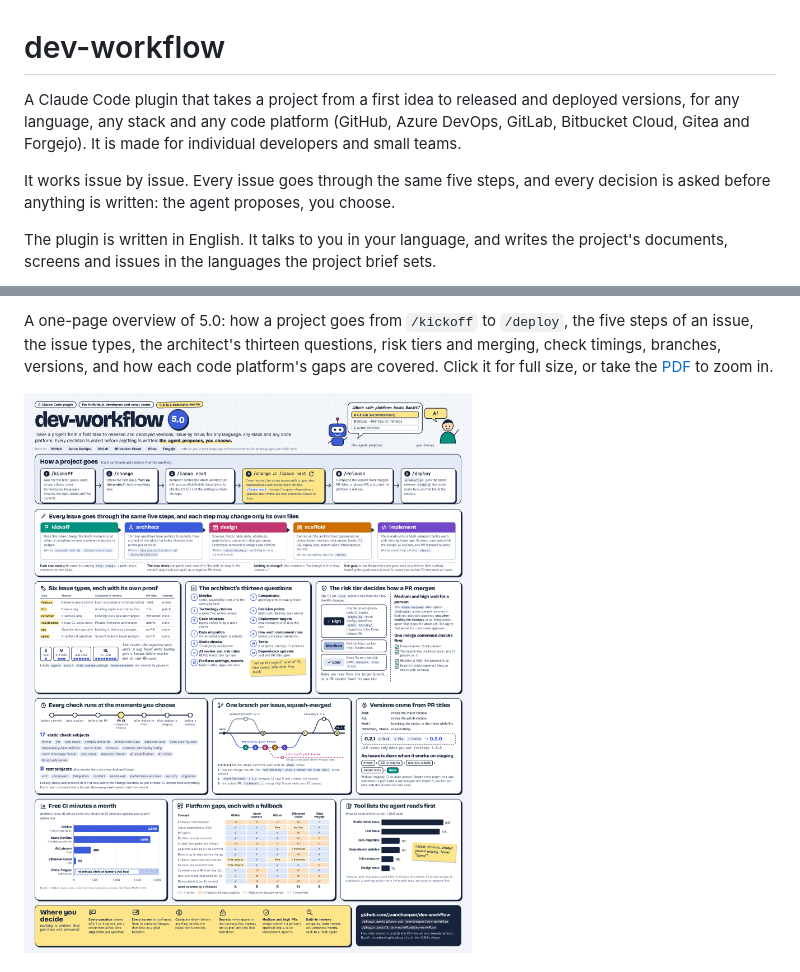
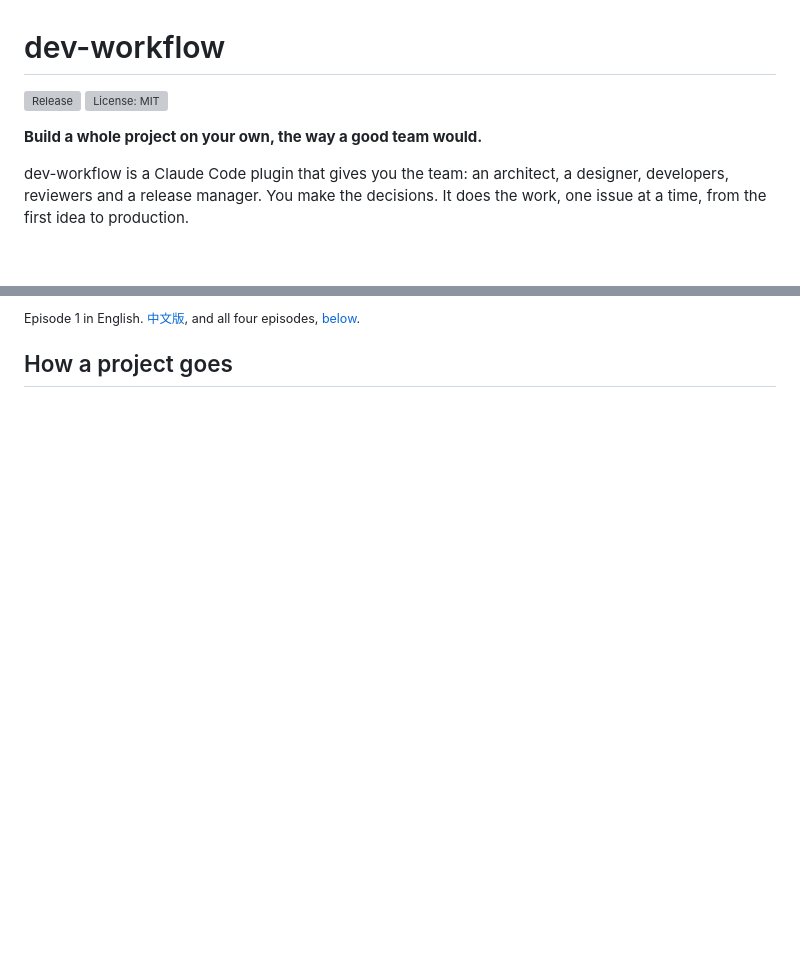
Before and after one commit to juanchaopan/dev-workflow, a Markdown page: README.md, 2 parts joined by grey strips. Drawn GitHub-style; blank space fills up the shorter version; grey boxes are pictures that could not be loaded.

```diff
--- a/README.md
+++ b/README.md
@@ -1,8 +1,9 @@
 # dev-workflow
 
-A Claude Code plugin that takes a project from a first idea to released and deployed versions, for any language, any stack and any code platform (GitHub, Azure DevOps, GitLab, Bitbucket Cloud, Gitea and Forgejo). It is made for individual developers and small teams.
+[![Release](https://img.shields.io/github/v/release/juanchaopan/dev-workflow)](https://github.com/juanchaopan/dev-workflow/releases/latest)
+[![License: MIT](https://img.shields.io/github/license/juanchaopan/dev-workflow)](LICENSE)
 
-It works issue by issue. Every issue goes through the same five steps, and every decision is asked before anything is written: the agent proposes, you choose.
+**Build a whole project on your own, the way a good team would.**
 
-The plugin is written in English. It talks to you in your language, and writes the project's documents, screens and issues in the languages the project brief sets.
+dev-workflow is a Claude Code plugin that gives you the team: an architect, a designer, developers, reviewers and a release manager. You make the decisions. It does the work, one issue at a time, from the first idea to production.
 
@@ -10,5 +11,5 @@ The plugin is written in English. It talks to you in your language, and writes t
 
-A one-page overview of 5.0: how a project goes from `/kickoff` to `/deploy`, the five steps of an issue, the issue types, the architect's thirteen questions, risk tiers and merging, check timings, branches, versions, and how each code platform's gaps are covered. Click it for full size, or take the [PDF](https://github.com/juanchaopan/dev-workflow/releases/download/v5.0.0/dev-workflow-5-poster.pdf) to zoom in.
+<sub>Episode 1 in English. [中文版](https://github.com/juanchaopan/dev-workflow/releases/download/v5.0.0/dev-workflow-5-ep1-zh-landscape.mp4), and all four episodes, [below](#learn-more).</sub>
 
-[![dev-workflow 5.0 overview poster](docs/poster.png)](docs/poster.png)
+## How a project goes
 
```
Also changed, not shown: other parts of README.md (+70 -83 lines), docs/video-thumbnail.jpg (added).
